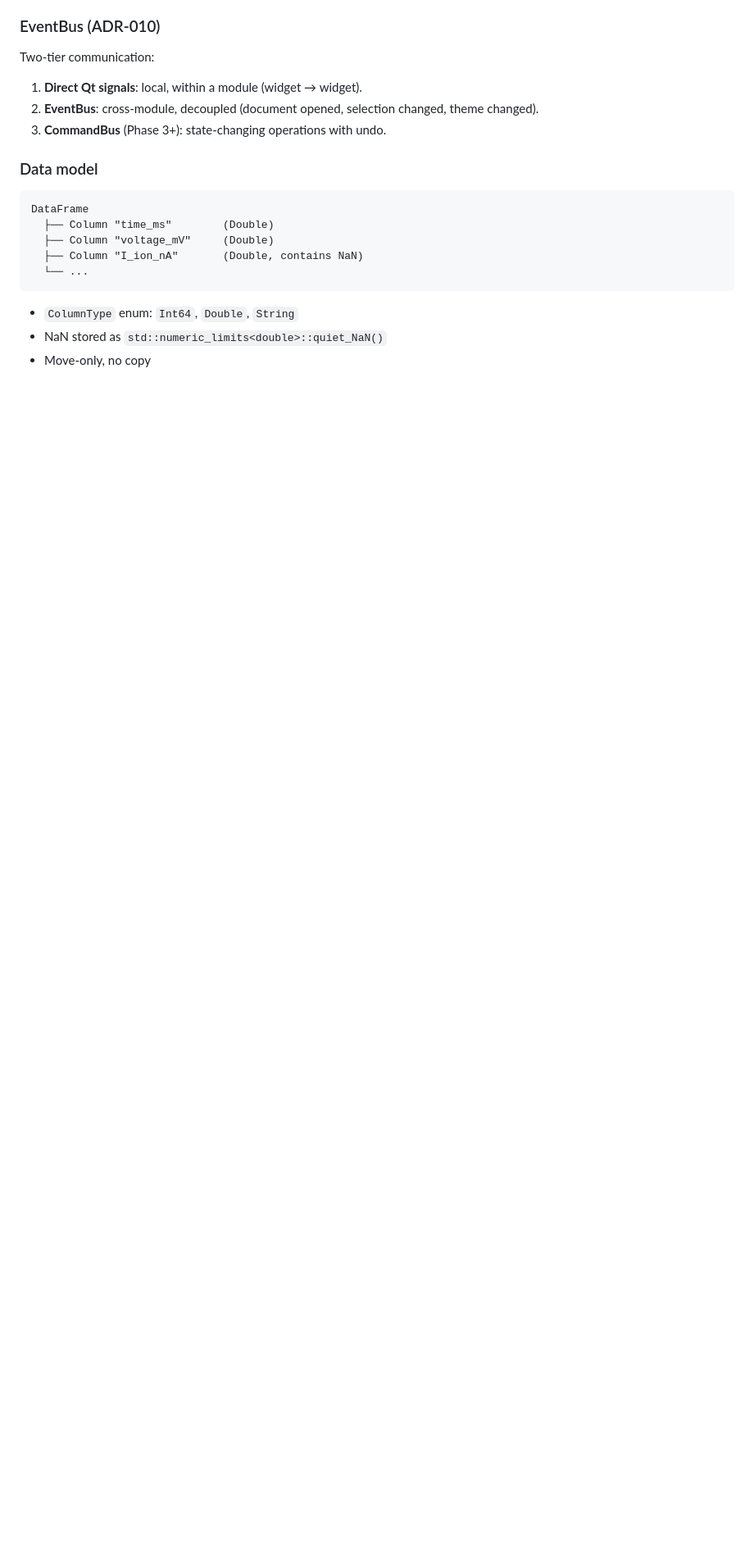
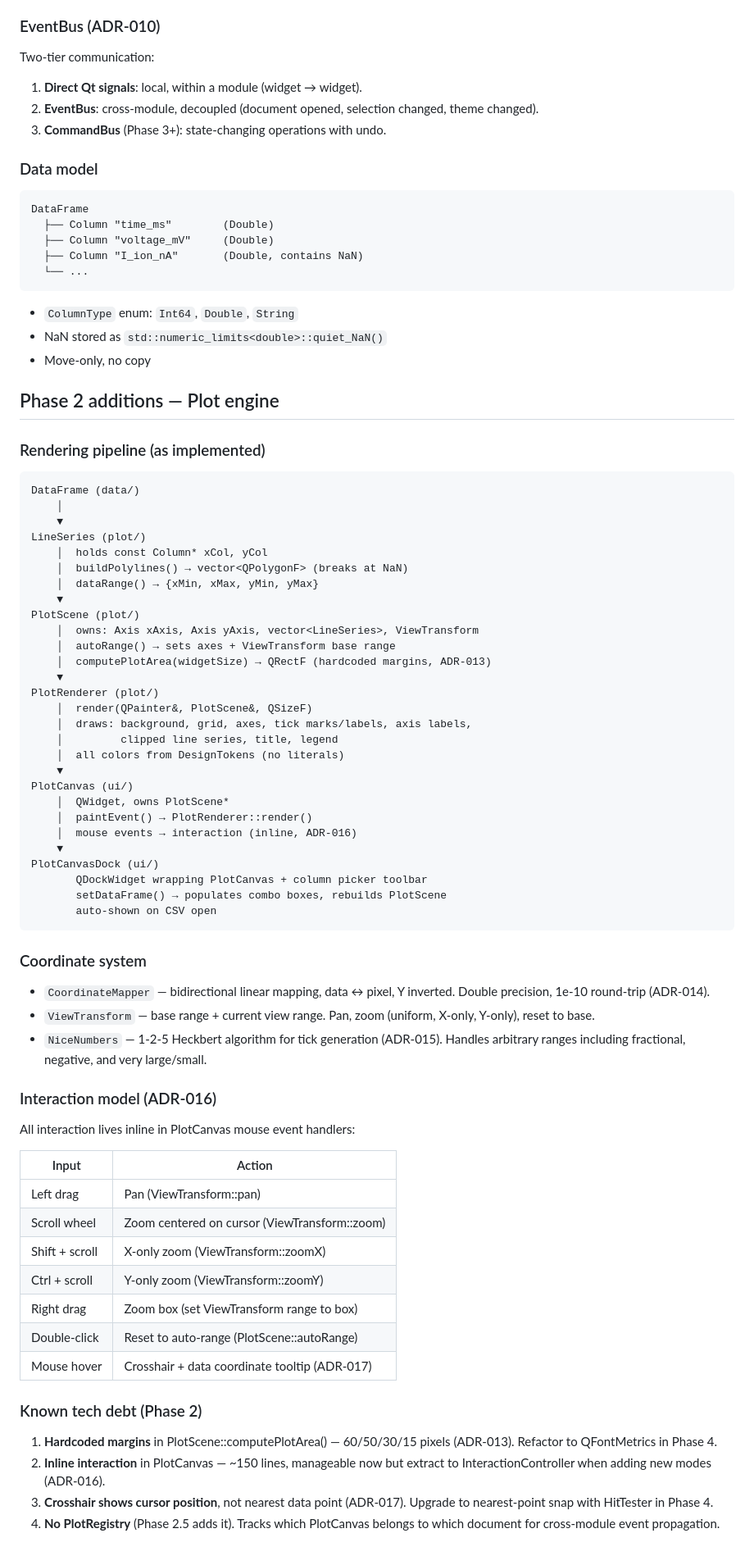
Before and after one commit to TY-tlog/lumen, a Markdown page: docs/architecture.md, the part around the change. Shown at 82% size. Drawn GitHub-style; blank space fills up the shorter version.

Commit message:
docs: update architecture.md with Phase 2 section
Co-Authored-By: Claude Opus 4.6 (1M context) <noreply@anthropic.com>

````diff
--- a/docs/architecture.md
+++ b/docs/architecture.md
@@ -137,3 +137,74 @@ DataFrame
 - `ColumnType` enum: `Int64`, `Double`, `String`
 - NaN stored as `std::numeric_limits<double>::quiet_NaN()`
 - Move-only, no copy
+
+## Phase 2 additions — Plot engine
+
+### Rendering pipeline (as implemented)
+
+```
+DataFrame (data/)
+    │
+    ▼
+LineSeries (plot/)
+    │  holds const Column* xCol, yCol
+    │  buildPolylines() → vector<QPolygonF> (breaks at NaN)
+    │  dataRange() → {xMin, xMax, yMin, yMax}
+    ▼
+PlotScene (plot/)
+    │  owns: Axis xAxis, Axis yAxis, vector<LineSeries>, ViewTransform
+    │  autoRange() → sets axes + ViewTransform base range
+    │  computePlotArea(widgetSize) → QRectF (hardcoded margins, ADR-013)
+    ▼
+PlotRenderer (plot/)
+    │  render(QPainter&, PlotScene&, QSizeF)
+    │  draws: background, grid, axes, tick marks/labels, axis labels,
+    │         clipped line series, title, legend
+    │  all colors from DesignTokens (no literals)
+    ▼
+PlotCanvas (ui/)
+    │  QWidget, owns PlotScene*
+    │  paintEvent() → PlotRenderer::render()
+    │  mouse events → interaction (inline, ADR-016)
+    ▼
+PlotCanvasDock (ui/)
+       QDockWidget wrapping PlotCanvas + column picker toolbar
+       setDataFrame() → populates combo boxes, rebuilds PlotScene
+       auto-shown on CSV open
+```
+
+### Coordinate system
+
+- `CoordinateMapper` — bidirectional linear mapping, data ↔ pixel,
+  Y inverted. Double precision, 1e-10 round-trip (ADR-014).
+- `ViewTransform` — base range + current view range. Pan, zoom
+  (uniform, X-only, Y-only), reset to base.
+- `NiceNumbers` — 1-2-5 Heckbert algorithm for tick generation
+  (ADR-015). Handles arbitrary ranges including fractional,
+  negative, and very large/small.
+
+### Interaction model (ADR-016)
+
+All interaction lives inline in PlotCanvas mouse event handlers:
+
+| Input | Action |
+|-------|--------|
+| Left drag | Pan (ViewTransform::pan) |
+| Scroll wheel | Zoom centered on cursor (ViewTransform::zoom) |
+| Shift + scroll | X-only zoom (ViewTransform::zoomX) |
+| Ctrl + scroll | Y-only zoom (ViewTransform::zoomY) |
+| Right drag | Zoom box (set ViewTransform range to box) |
+| Double-click | Reset to auto-range (PlotScene::autoRange) |
+| Mouse hover | Crosshair + data coordinate tooltip (ADR-017) |
+
+### Known tech debt (Phase 2)
+
+1. **Hardcoded margins** in PlotScene::computePlotArea() — 60/50/30/15
+   pixels (ADR-013). Refactor to QFontMetrics in Phase 4.
+2. **Inline interaction** in PlotCanvas — ~150 lines, manageable now
+   but extract to InteractionController when adding new modes
+   (ADR-016).
+3. **Crosshair shows cursor position**, not nearest data point
+   (ADR-017). Upgrade to nearest-point snap with HitTester in Phase 4.
+4. **No PlotRegistry** (Phase 2.5 adds it). Tracks which PlotCanvas
+   belongs to which document for cross-module event propagation.
````
